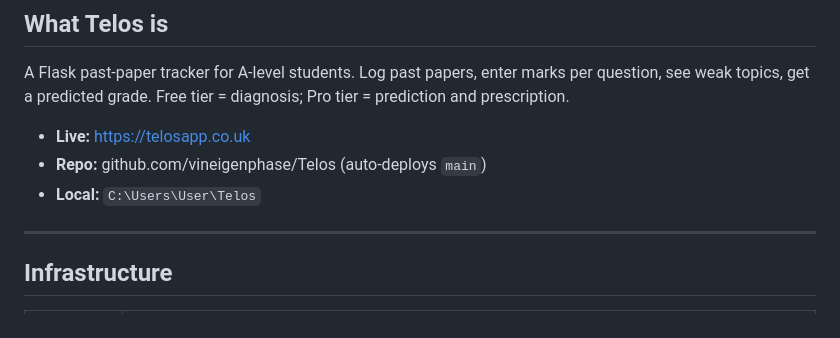
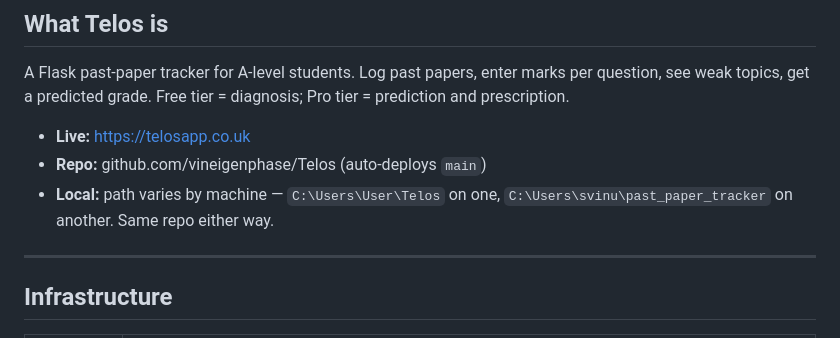
Before and after one commit to vineigenphase/Telos, a Markdown page: TELOS_STATE.md, the part around one of its changes. GitHub-like rendering.

```diff
--- a/TELOS_STATE.md
+++ b/TELOS_STATE.md
@@ -17,7 +17,8 @@ Pro tier = prediction and prescription.
 
 - **Live:** https://telosapp.co.uk
 - **Repo:** github.com/vineigenphase/Telos (auto-deploys `main`)
-- **Local:** `C:\Users\User\Telos`
+- **Local:** path varies by machine — `C:\Users\User\Telos` on one,
+  `C:\Users\svinu\past_paper_tracker` on another. Same repo either way.
 
 ---
 
```
Also changed, not shown: other parts of TELOS_STATE.md (+25 -5 lines).
